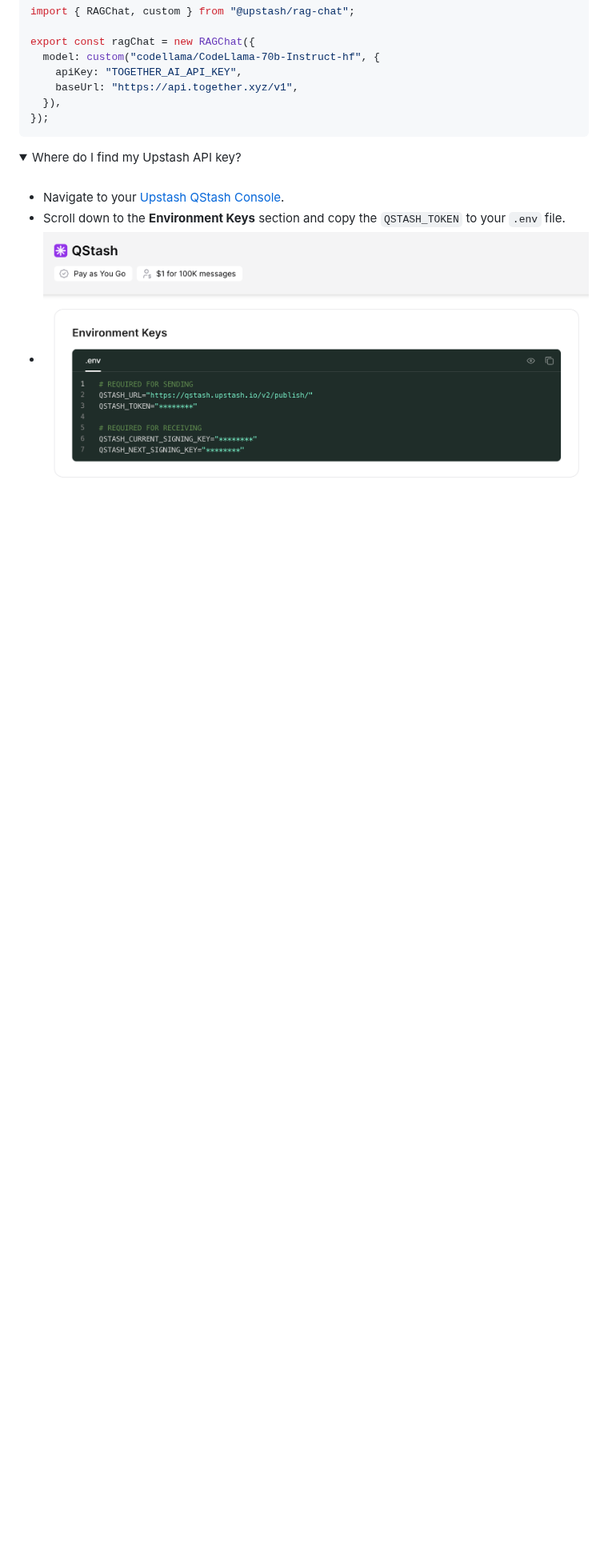
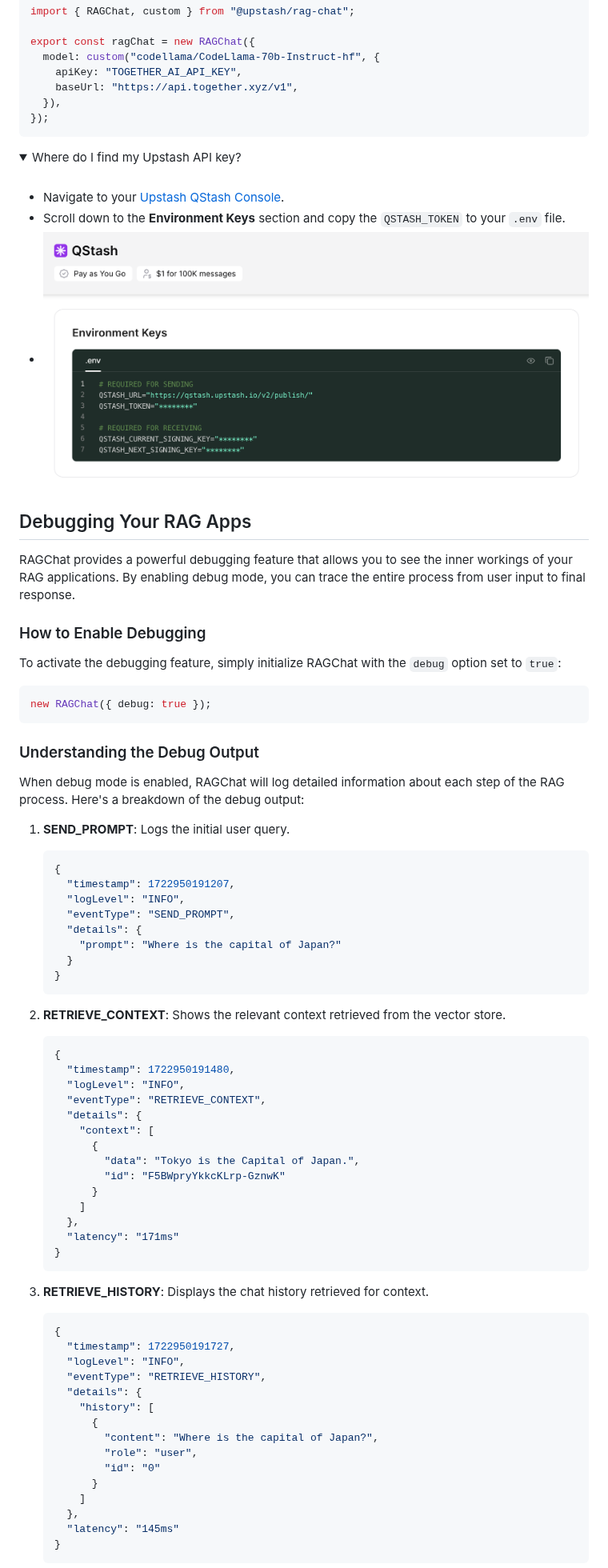
Before and after one commit to upstash/rag-chat, a Markdown page: README.md, the part around one of its changes. Shown at 80% size. Drawn GitHub-style; folded sections open; blank space fills up the shorter version.

Commit message:
chore: update readme

````diff
--- a/README.md
+++ b/README.md
@@ -120,3 +120,71 @@ export const ragChat = new RAGChat({
 
 </details>
 
+## Debugging Your RAG Apps
+
+RAGChat provides a powerful debugging feature that allows you to see the inner workings of your RAG applications. By enabling debug mode, you can trace the entire process from user input to final response.
+
+### How to Enable Debugging
+
+To activate the debugging feature, simply initialize RAGChat with the `debug` option set to `true`:
+
+```typescript
+new RAGChat({ debug: true });
+```
+
+### Understanding the Debug Output
+
+When debug mode is enabled, RAGChat will log detailed information about each step of the RAG process. Here's a breakdown of the debug output:
+
+1. **SEND_PROMPT**: Logs the initial user query.
+
+   ```json
+   {
+     "timestamp": 1722950191207,
+     "logLevel": "INFO",
+     "eventType": "SEND_PROMPT",
+     "details": {
+       "prompt": "Where is the capital of Japan?"
+     }
+   }
+   ```
+
+2. **RETRIEVE_CONTEXT**: Shows the relevant context retrieved from the vector store.
+
+   ```json
+   {
+     "timestamp": 1722950191480,
+     "logLevel": "INFO",
+     "eventType": "RETRIEVE_CONTEXT",
+     "details": {
+       "context": [
+         {
+           "data": "Tokyo is the Capital of Japan.",
+           "id": "F5BWpryYkkcKLrp-GznwK"
+         }
+       ]
+     },
+     "latency": "171ms"
+   }
+   ```
+
+3. **RETRIEVE_HISTORY**: Displays the chat history retrieved for context.
+
+   ```json
+   {
+     "timestamp": 1722950191727,
+     "logLevel": "INFO",
+     "eventType": "RETRIEVE_HISTORY",
+     "details": {
+       "history": [
+         {
+           "content": "Where is the capital of Japan?",
+           "role": "user",
+           "id": "0"
+         }
+       ]
+     },
+     "latency": "145ms"
+   }
+   ```
+
````
Also changed, not shown: other parts of README.md (+40 -1 lines).
